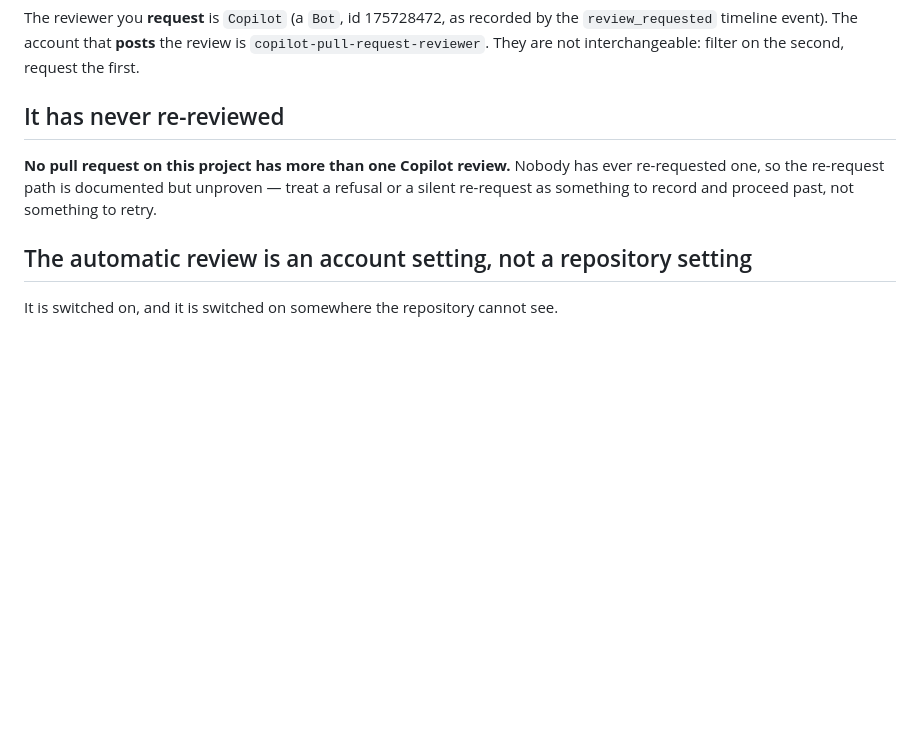
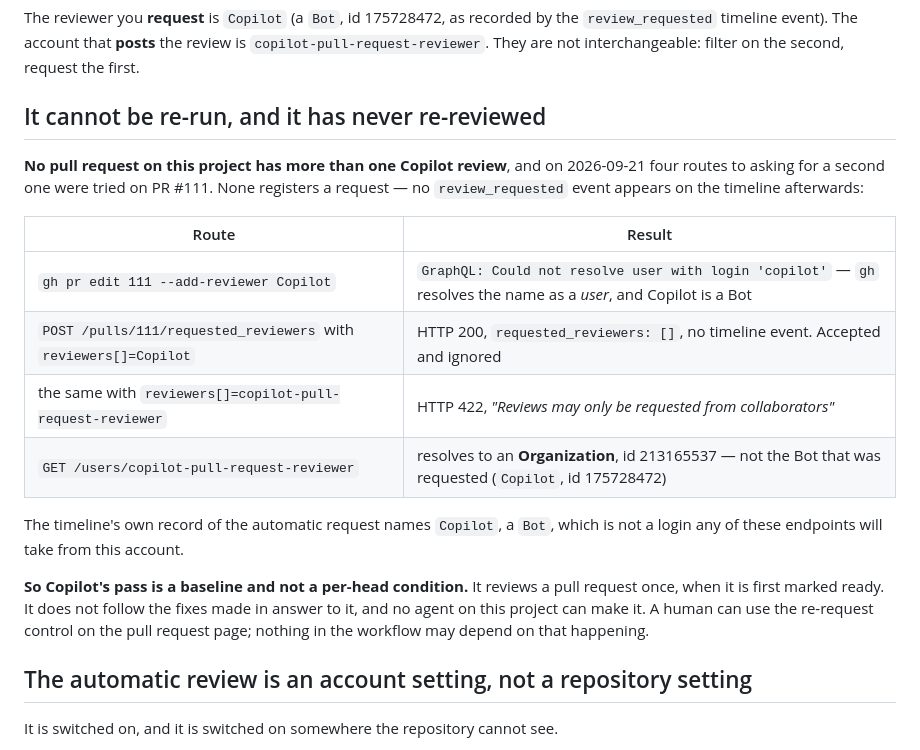
Before and after one commit to replicant1/NewTerminalGame, a Markdown page: docs/findings/AMEND-2-copilot-review-behaviour.md, the part around the change. GitHub-like rendering; blank space fills up the shorter version.

```diff
--- a/docs/findings/AMEND-2-copilot-review-behaviour.md
+++ b/docs/findings/AMEND-2-copilot-review-behaviour.md
@@ -48,9 +48,20 @@ and carries its own count of findings on a `**Comments generated:** N` line —
 
 The reviewer you **request** is `Copilot` (a `Bot`, id 175728472, as recorded by the `review_requested` timeline event). The account that **posts** the review is `copilot-pull-request-reviewer`. They are not interchangeable: filter on the second, request the first.
 
-## It has never re-reviewed
+## It cannot be re-run, and it has never re-reviewed
 
-**No pull request on this project has more than one Copilot review.** Nobody has ever re-requested one, so the re-request path is documented but unproven — treat a refusal or a silent re-request as something to record and proceed past, not something to retry.
+**No pull request on this project has more than one Copilot review**, and on 2026-09-21 four routes to asking for a second one were tried on PR #111. None registers a request — no `review_requested` event appears on the timeline afterwards:
+
+| Route | Result |
+| --- | --- |
+| `gh pr edit 111 --add-reviewer Copilot` | `GraphQL: Could not resolve user with login 'copilot'` — `gh` resolves the name as a *user*, and Copilot is a Bot |
+| `POST /pulls/111/requested_reviewers` with `reviewers[]=Copilot` | HTTP 200, `requested_reviewers: []`, no timeline event. Accepted and ignored |
+| the same with `reviewers[]=copilot-pull-request-reviewer` | HTTP 422, *"Reviews may only be requested from collaborators"* |
+| `GET /users/copilot-pull-request-reviewer` | resolves to an **Organization**, id 213165537 — not the Bot that was requested (`Copilot`, id 175728472) |
+
+The timeline's own record of the automatic request names `Copilot`, a `Bot`, which is not a login any of these endpoints will take from this account.
+
+**So Copilot's pass is a baseline and not a per-head condition.** It reviews a pull request once, when it is first marked ready. It does not follow the fixes made in answer to it, and no agent on this project can make it. A human can use the re-request control on the pull request page; nothing in the workflow may depend on that happening.
 
 ## The automatic review is an account setting, not a repository setting
 
```
Also changed, not shown: .claude/agents/developer.md (+6 -10 lines), docs/prs/PR-AMEND-2-code-reviewer.md (+3 -1 lines).
